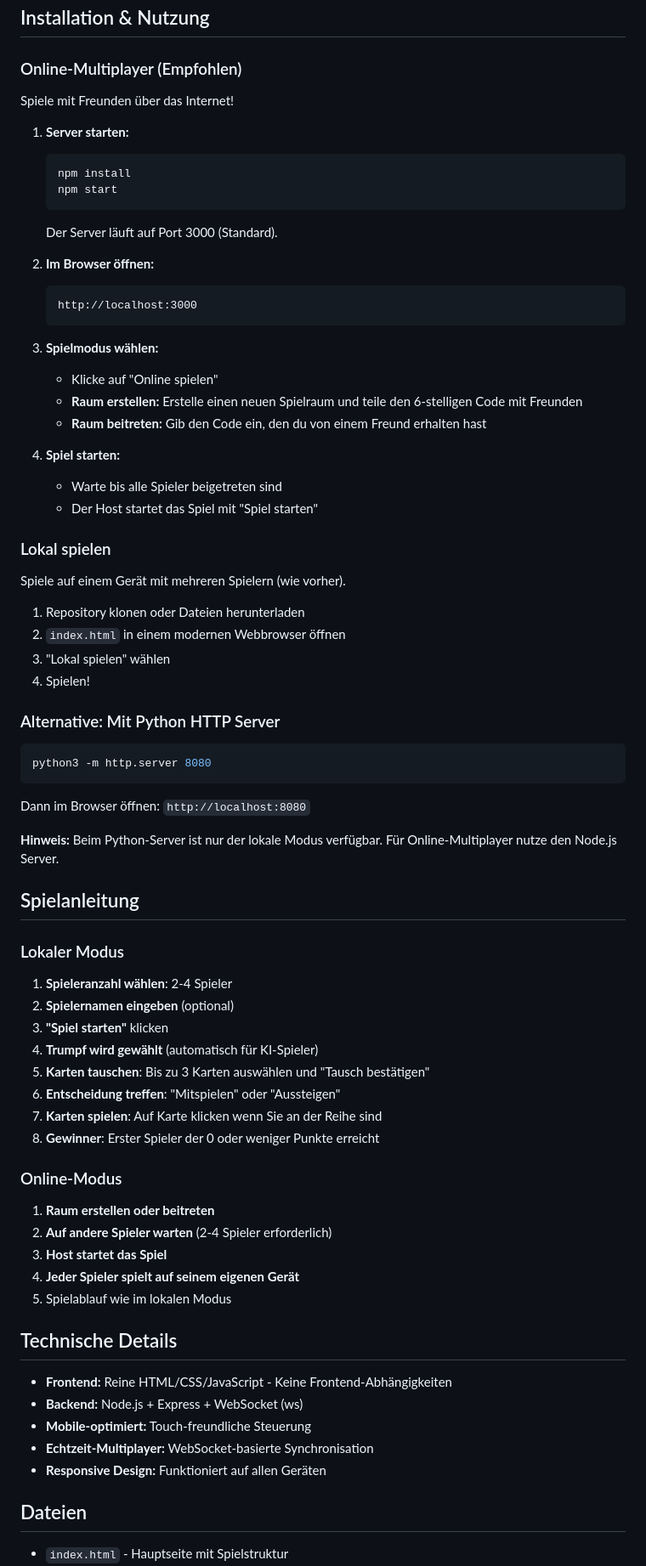
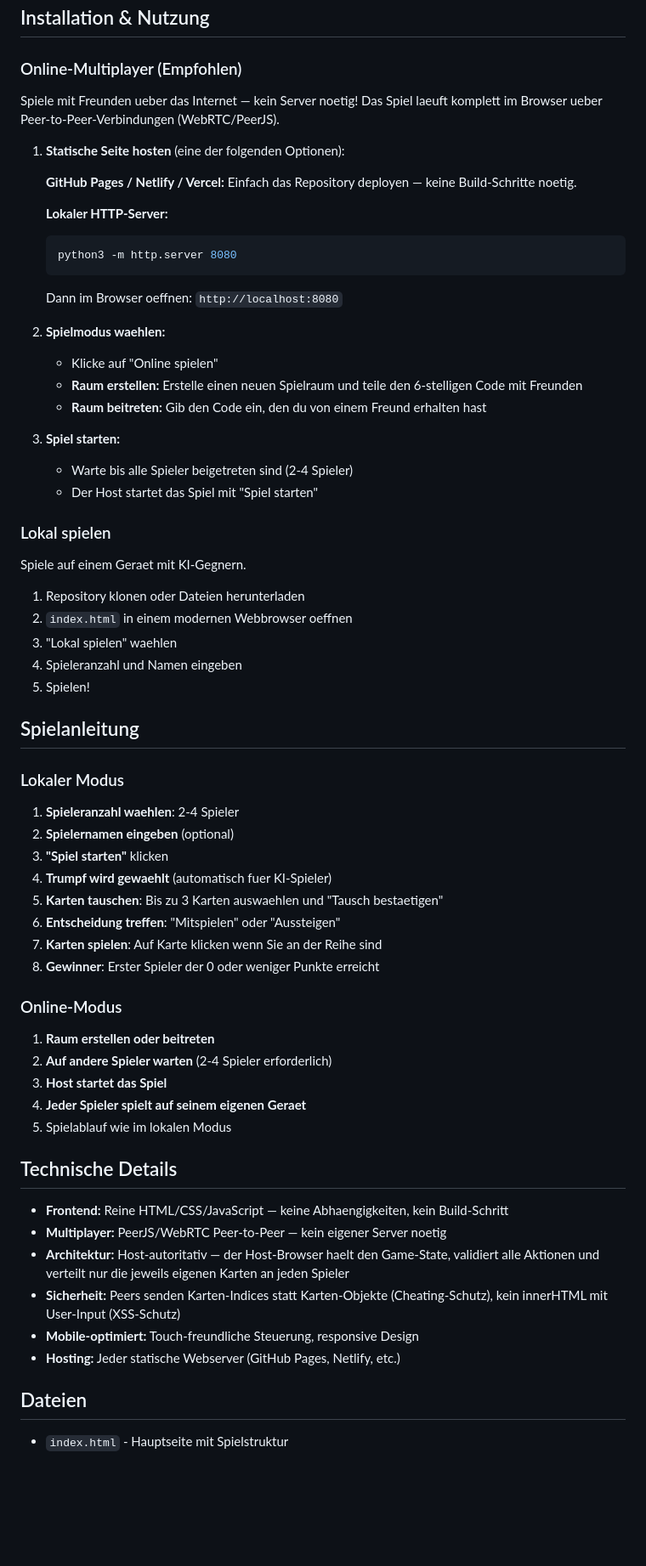
Before and after one commit to thomaswieland/zwanzigab, a Markdown page: README.md, the part around one of its changes. Shown at 85% size. Rendered like a GitHub page; blank space fills up the shorter version.

Commit message:
Update README for P2P architecture
Reflect the migration from WebSocket server to PeerJS/WebRTC P2P:
remove Node.js installation steps, add static hosting instructions,
update technical details and file listing.

Co-Authored-By: Claude Opus 4.6 <noreply@anthropic.com>

````diff
--- a/README.md
+++ b/README.md
@@ -24,56 +24,45 @@ Eine Web-basierte Implementation des deutschen Kartenspiels "Zwanzig ab" für 2-
 
 ### Online-Multiplayer (Empfohlen)
 
-Spiele mit Freunden über das Internet!
+Spiele mit Freunden ueber das Internet — kein Server noetig! Das Spiel laeuft komplett im Browser ueber Peer-to-Peer-Verbindungen (WebRTC/PeerJS).
 
-1. **Server starten:**
+1. **Statische Seite hosten** (eine der folgenden Optionen):
+
+   **GitHub Pages / Netlify / Vercel:** Einfach das Repository deployen — keine Build-Schritte noetig.
+
+   **Lokaler HTTP-Server:**
    ```bash
-   npm install
-   npm start
+   python3 -m http.server 8080
    ```
-   Der Server läuft auf Port 3000 (Standard).
+   Dann im Browser oeffnen: `http://localhost:8080`
 
-2. **Im Browser öffnen:**
-   ```
-   http://localhost:3000
-   ```
-
-3. **Spielmodus wählen:**
+2. **Spielmodus waehlen:**
    - Klicke auf "Online spielen"
    - **Raum erstellen:** Erstelle einen neuen Spielraum und teile den 6-stelligen Code mit Freunden
    - **Raum beitreten:** Gib den Code ein, den du von einem Freund erhalten hast
 
-4. **Spiel starten:**
-   - Warte bis alle Spieler beigetreten sind
+3. **Spiel starten:**
+   - Warte bis alle Spieler beigetreten sind (2-4 Spieler)
    - Der Host startet das Spiel mit "Spiel starten"
 
 ### Lokal spielen
 
-Spiele auf einem Gerät mit mehreren Spielern (wie vorher).
+Spiele auf einem Geraet mit KI-Gegnern.
 
 1. Repository klonen oder Dateien herunterladen
-2. `index.html` in einem modernen Webbrowser öffnen
-3. "Lokal spielen" wählen
-4. Spielen!
-
-### Alternative: Mit Python HTTP Server
-
-```bash
-python3 -m http.server 8080
-```
-
-Dann im Browser öffnen: `http://localhost:8080`
-
-**Hinweis:** Beim Python-Server ist nur der lokale Modus verfügbar. Für Online-Multiplayer nutze den Node.js Server.
+2. `index.html` in einem modernen Webbrowser oeffnen
+3. "Lokal spielen" waehlen
+4. Spieleranzahl und Namen eingeben
+5. Spielen!
 
 ## Spielanleitung
 
 ### Lokaler Modus
-1. **Spieleranzahl wählen**: 2-4 Spieler
+1. **Spieleranzahl waehlen**: 2-4 Spieler
 2. **Spielernamen eingeben** (optional)
 3. **"Spiel starten"** klicken
-4. **Trumpf wird gewählt** (automatisch für KI-Spieler)
-5. **Karten tauschen**: Bis zu 3 Karten auswählen und "Tausch bestätigen"
+4. **Trumpf wird gewaehlt** (automatisch fuer KI-Spieler)
+5. **Karten tauschen**: Bis zu 3 Karten auswaehlen und "Tausch bestaetigen"
 6. **Entscheidung treffen**: "Mitspielen" oder "Aussteigen"
 7. **Karten spielen**: Auf Karte klicken wenn Sie an der Reihe sind
 8. **Gewinner**: Erster Spieler der 0 oder weniger Punkte erreicht
@@ -82,16 +71,17 @@ Dann im Browser öffnen: `http://localhost:8080`
 1. **Raum erstellen oder beitreten**
 2. **Auf andere Spieler warten** (2-4 Spieler erforderlich)
 3. **Host startet das Spiel**
-4. **Jeder Spieler spielt auf seinem eigenen Gerät**
+4. **Jeder Spieler spielt auf seinem eigenen Geraet**
 5. Spielablauf wie im lokalen Modus
 
 ## Technische Details
 
-- **Frontend:** Reine HTML/CSS/JavaScript - Keine Frontend-Abhängigkeiten
-- **Backend:** Node.js + Express + WebSocket (ws)
-- **Mobile-optimiert:** Touch-freundliche Steuerung
-- **Echtzeit-Multiplayer:** WebSocket-basierte Synchronisation
-- **Responsive Design:** Funktioniert auf allen Geräten
+- **Frontend:** Reine HTML/CSS/JavaScript — keine Abhaengigkeiten, kein Build-Schritt
+- **Multiplayer:** PeerJS/WebRTC Peer-to-Peer — kein eigener Server noetig
+- **Architektur:** Host-autoritativ — der Host-Browser haelt den Game-State, validiert alle Aktionen und verteilt nur die jeweils eigenen Karten an jeden Spieler
+- **Sicherheit:** Peers senden Karten-Indices statt Karten-Objekte (Cheating-Schutz), kein innerHTML mit User-Input (XSS-Schutz)
+- **Mobile-optimiert:** Touch-freundliche Steuerung, responsive Design
+- **Hosting:** Jeder statische Webserver (GitHub Pages, Netlify, etc.)
 
 ## Dateien
 
````
Also changed, not shown: other parts of README.md (+7 -19 lines).
